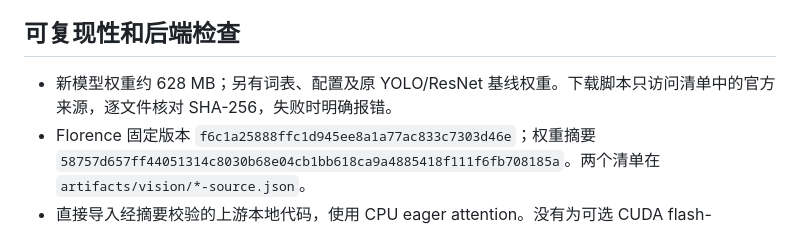
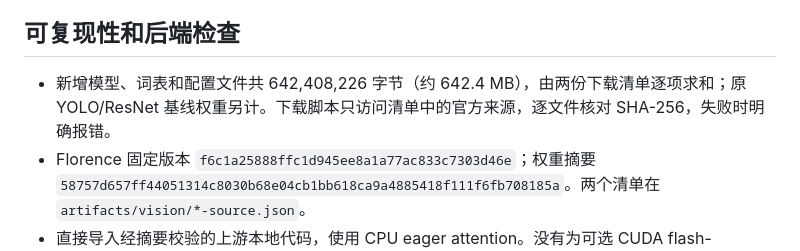
Before and after one commit to qweereeeeeeeeee/digit-review-workbench, a Markdown page: docs/GENERAL_VISION_CHECK.md, the part around the change. Drawn GitHub-style.

Commit message:
docs: report exact model bundle size from verified manifests

```diff
--- a/docs/GENERAL_VISION_CHECK.md
+++ b/docs/GENERAL_VISION_CHECK.md
@@ -39,7 +39,7 @@
 
 ## 可复现性和后端检查
 
-- 新模型权重约 628 MB；另有词表、配置及原 YOLO/ResNet 基线权重。下载脚本只访问清单中的官方来源，逐文件核对 SHA-256，失败时明确报错。
+- 新增模型、词表和配置文件共 642,408,226 字节（约 642.4 MB），由两份下载清单逐项求和；原 YOLO/ResNet 基线权重另计。下载脚本只访问清单中的官方来源，逐文件核对 SHA-256，失败时明确报错。
 - Florence 固定版本 `f6c1a25888ffc1d945ee8a1a77ac833c7303d46e`；权重摘要 `58757d657ff44051314c8030b68e04cb1bb618ca9a4885418f111f6fb708185a`。两个清单在 `artifacts/vision/*-source.json`。
 - 直接导入经摘要校验的上游本地代码，使用 CPU eager attention。没有为可选 CUDA flash-attention 安装要求伪造模块，也没有修改上游模型来硬编码答案。
 - 原图、预测文本、原始模型输出、坐标、模型版本、耗时和人工修改记录分开保存。更正不会覆盖原预测，也不会自动重新训练模型。
```
